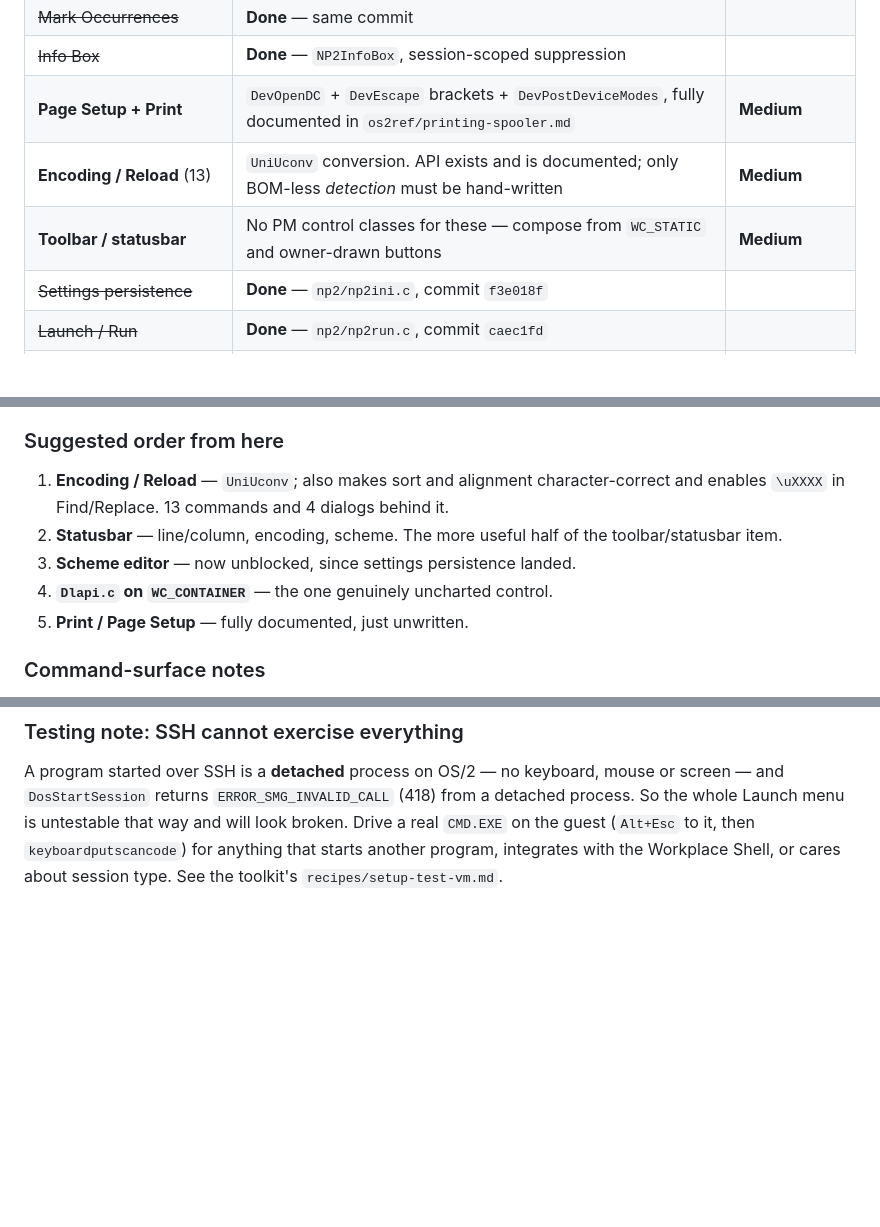
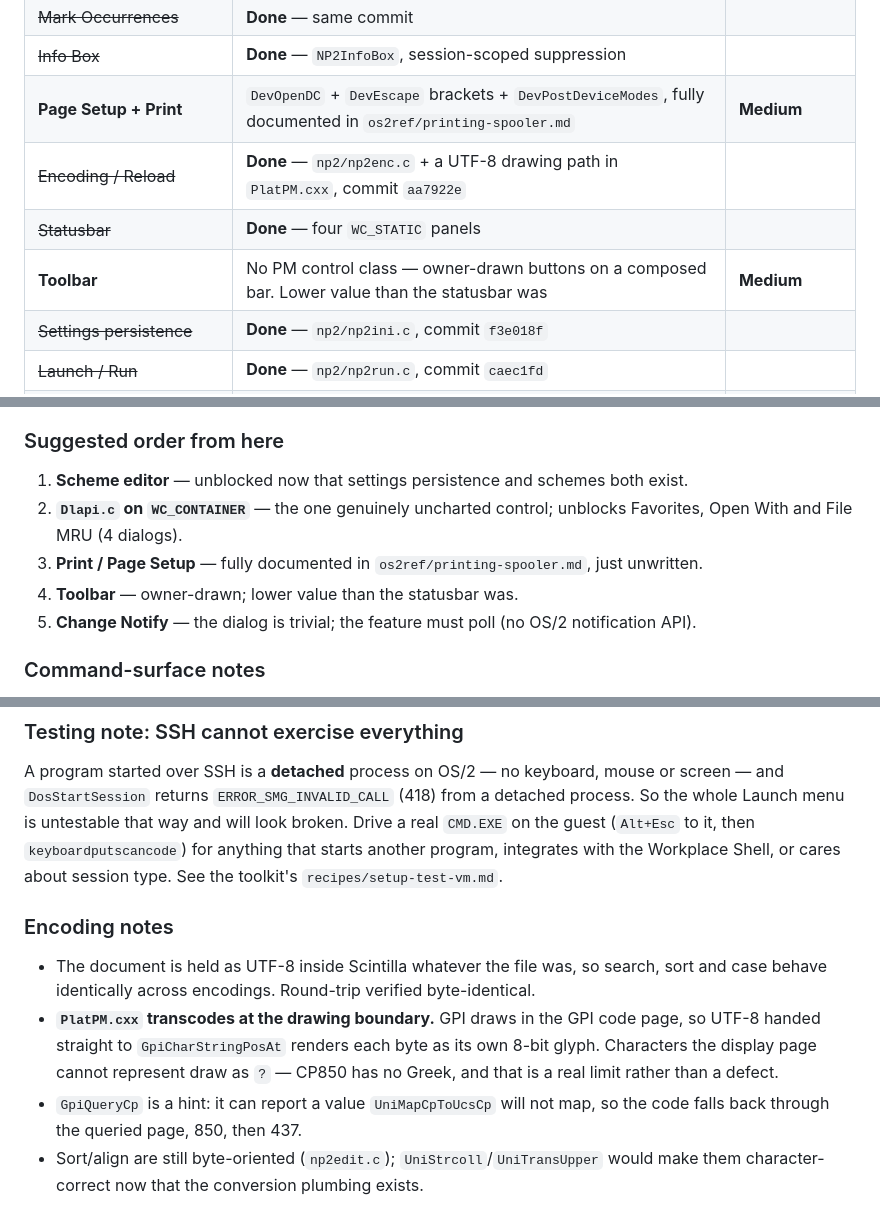
Before and after one commit to phaelonimaire/notepad2-os2, a Markdown page: NEXT.md, 3 parts joined by grey strips. Rendered like a GitHub page; blank space fills up the shorter version.

Commit message:
NEXT.md: encoding and statusbar done; 155 of 245
Co-Authored-By: Claude Opus 5 <noreply@anthropic.com>

```diff
--- a/NEXT.md
+++ b/NEXT.md
@@ -28,8 +28,9 @@ look impossible. Sized honestly:
 | ~~Mark Occurrences~~ | **Done** — same commit | |
 | ~~Info Box~~ | **Done** — `NP2InfoBox`, session-scoped suppression | |
 | **Page Setup + Print** | `DevOpenDC` + `DevEscape` brackets + `DevPostDeviceModes`, fully documented in `os2ref/printing-spooler.md` | **Medium** |
-| **Encoding / Reload** (13) | `UniUconv` conversion. API exists and is documented; only BOM-less *detection* must be hand-written | **Medium** |
-| **Toolbar / statusbar** | No PM control classes for these — compose from `WC_STATIC` and owner-drawn buttons | **Medium** |
+| ~~Encoding / Reload~~ | **Done** — `np2/np2enc.c` + a UTF-8 drawing path in `PlatPM.cxx`, commit `aa7922e` | |
+| ~~Statusbar~~ | **Done** — four `WC_STATIC` panels | |
+| **Toolbar** | No PM control class — owner-drawn buttons on a composed bar. Lower value than the statusbar was | **Medium** |
 | ~~Settings persistence~~ | **Done** — `np2/np2ini.c`, commit `f3e018f` | |
 | ~~Launch / Run~~ | **Done** — `np2/np2run.c`, commit `caec1fd` | |
 | **Scheme editor** | Settings persistence first; the schemes themselves are done | **Medium** |
@@ -133,12 +134,12 @@ wrc np2.res np2.exe
 
 ### Suggested order from here
 
-1. **Encoding / Reload** — `UniUconv`; also makes sort and alignment character-correct and enables
-   `\uXXXX` in Find/Replace. 13 commands and 4 dialogs behind it.
-2. **Statusbar** — line/column, encoding, scheme. The more useful half of the toolbar/statusbar item.
-3. **Scheme editor** — now unblocked, since settings persistence landed.
-4. **`Dlapi.c` on `WC_CONTAINER`** — the one genuinely uncharted control.
-5. **Print / Page Setup** — fully documented, just unwritten.
+1. **Scheme editor** — unblocked now that settings persistence and schemes both exist.
+2. **`Dlapi.c` on `WC_CONTAINER`** — the one genuinely uncharted control; unblocks Favorites,
+   Open With and File MRU (4 dialogs).
+3. **Print / Page Setup** — fully documented in `os2ref/printing-spooler.md`, just unwritten.
+4. **Toolbar** — owner-drawn; lower value than the statusbar was.
+5. **Change Notify** — the dialog is trivial; the feature must poll (no OS/2 notification API).
 
 ### Command-surface notes
 
@@ -209,3 +210,16 @@ A program started over SSH is a **detached** process on OS/2 — no keyboard, mo
 Launch menu is untestable that way and will look broken. Drive a real `CMD.EXE` on the guest
 (`Alt+Esc` to it, then `keyboardputscancode`) for anything that starts another program, integrates
 with the Workplace Shell, or cares about session type. See the toolkit's `recipes/setup-test-vm.md`.
+
+### Encoding notes
+
+- The document is held as UTF-8 inside Scintilla whatever the file was, so search, sort and case
+  behave identically across encodings. Round-trip verified byte-identical.
+- **`PlatPM.cxx` transcodes at the drawing boundary.** GPI draws in the GPI code page, so UTF-8
+  handed straight to `GpiCharStringPosAt` renders each byte as its own 8-bit glyph. Characters the
+  display page cannot represent draw as `?` — CP850 has no Greek, and that is a real limit rather
+  than a defect.
+- `GpiQueryCp` is a hint: it can report a value `UniMapCpToUcsCp` will not map, so the code falls
+  back through the queried page, 850, then 437.
+- Sort/align are still byte-oriented (`np2edit.c`); `UniStrcoll`/`UniTransUpper` would make them
+  character-correct now that the conversion plumbing exists.
```
Also changed, not shown: other parts of NEXT.md (+1 -1 lines).
